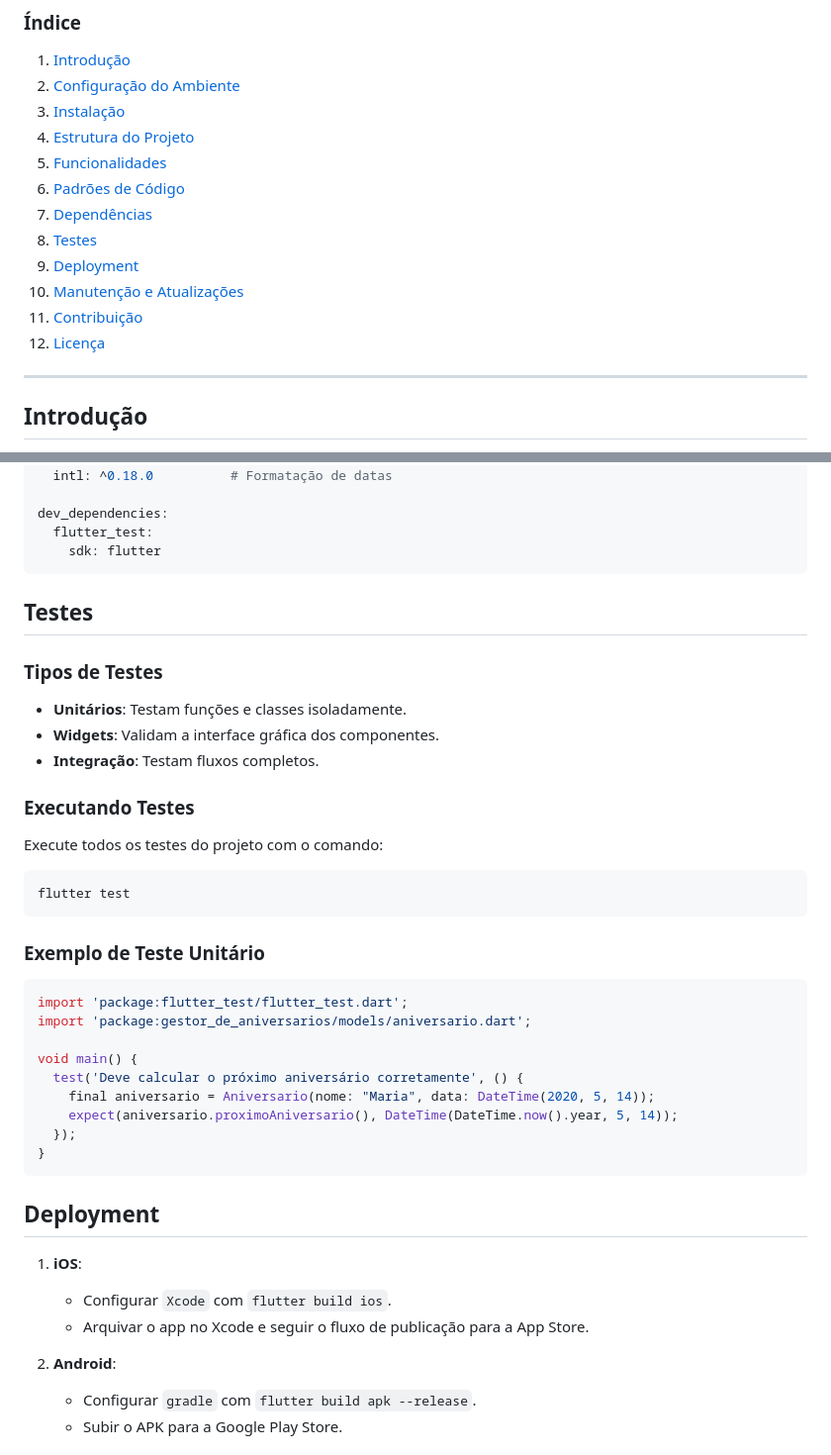
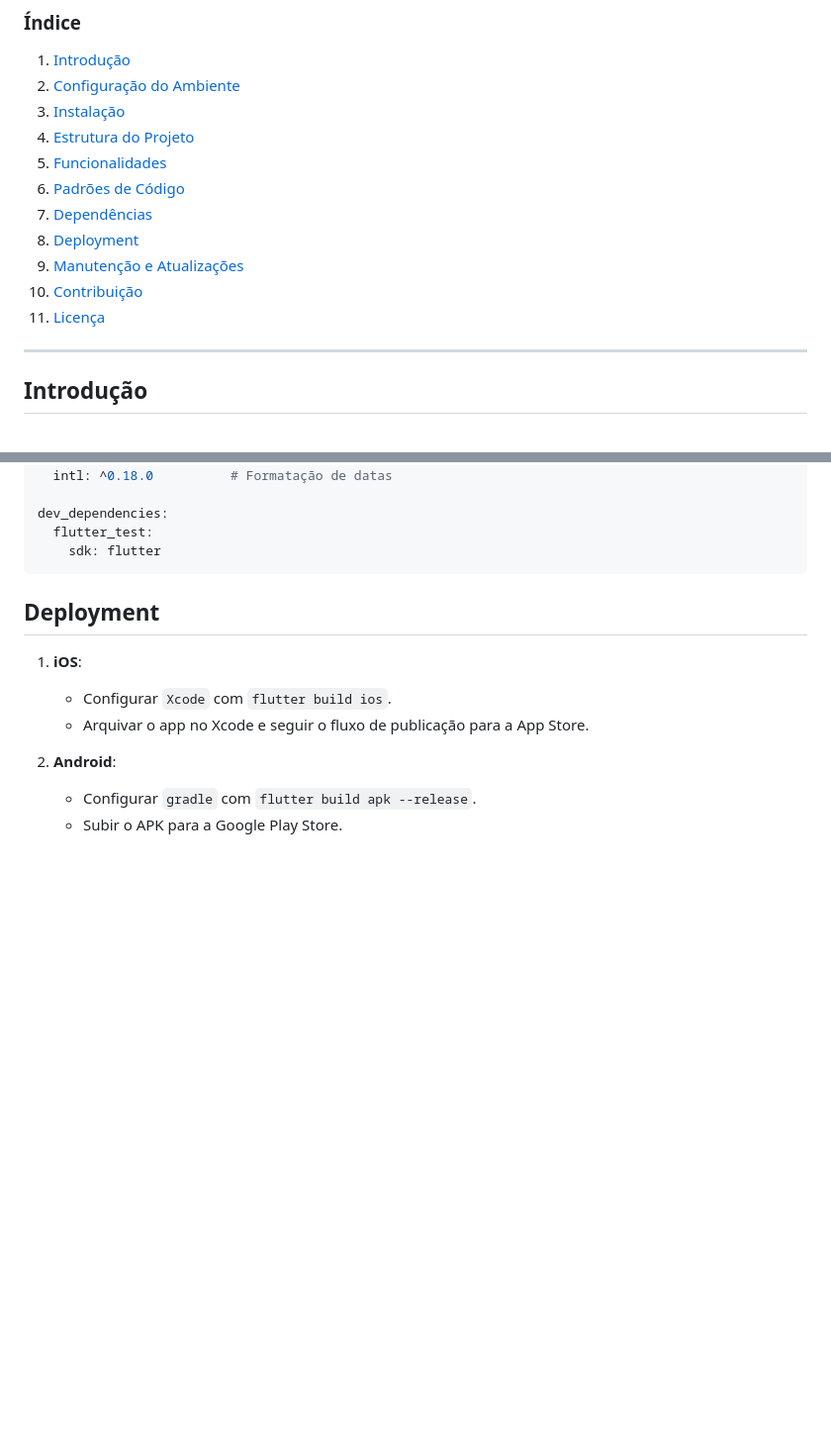
Before and after one commit to SavioVitorAlves/BdayNotify, a Markdown page: README.md, 2 parts joined by grey strips. Shown at 99% size. GitHub-like rendering; blank space fills up the shorter version.

````diff
--- a/README.md
+++ b/README.md
@@ -14,11 +14,10 @@ O "BdayNotify" é um aplicativo para registrar e lembrar aniversários de contat
 5. [Funcionalidades](#funcionalidades)
 6. [Padrões de Código](#padrões-de-código)
 7. [Dependências](#dependências)
-8. [Testes](#testes)
-9. [Deployment](#deployment)
-10. [Manutenção e Atualizações](#manutenção-e-atualizações)
-11. [Contribuição](#contribuição)
-12. [Licença](#licença)
+8. [Deployment](#deployment)
+9. [Manutenção e Atualizações](#manutenção-e-atualizações)
+10. [Contribuição](#contribuição)
+11. [Licença](#licença)
 
 ---
 
@@ -114,32 +116,7 @@ dev_dependencies:
     sdk: flutter
 ```
 
-## Testes
 
-### Tipos de Testes
-- **Unitários**: Testam funções e classes isoladamente.
-- **Widgets**: Validam a interface gráfica dos componentes.
-- **Integração**: Testam fluxos completos.
-
-### Executando Testes
-Execute todos os testes do projeto com o comando:
-```bash
-flutter test
-```
-
-### Exemplo de Teste Unitário
-
-```dart
-import 'package:flutter_test/flutter_test.dart';
-import 'package:gestor_de_aniversarios/models/aniversario.dart';
-
-void main() {
-  test('Deve calcular o próximo aniversário corretamente', () {
-    final aniversario = Aniversario(nome: "Maria", data: DateTime(2020, 5, 14));
-    expect(aniversario.proximoAniversario(), DateTime(DateTime.now().year, 5, 14));
-  });
-}
-```
 
 ## Deployment
 
````
Also changed, not shown: other parts of README.md (+17 -14 lines).
